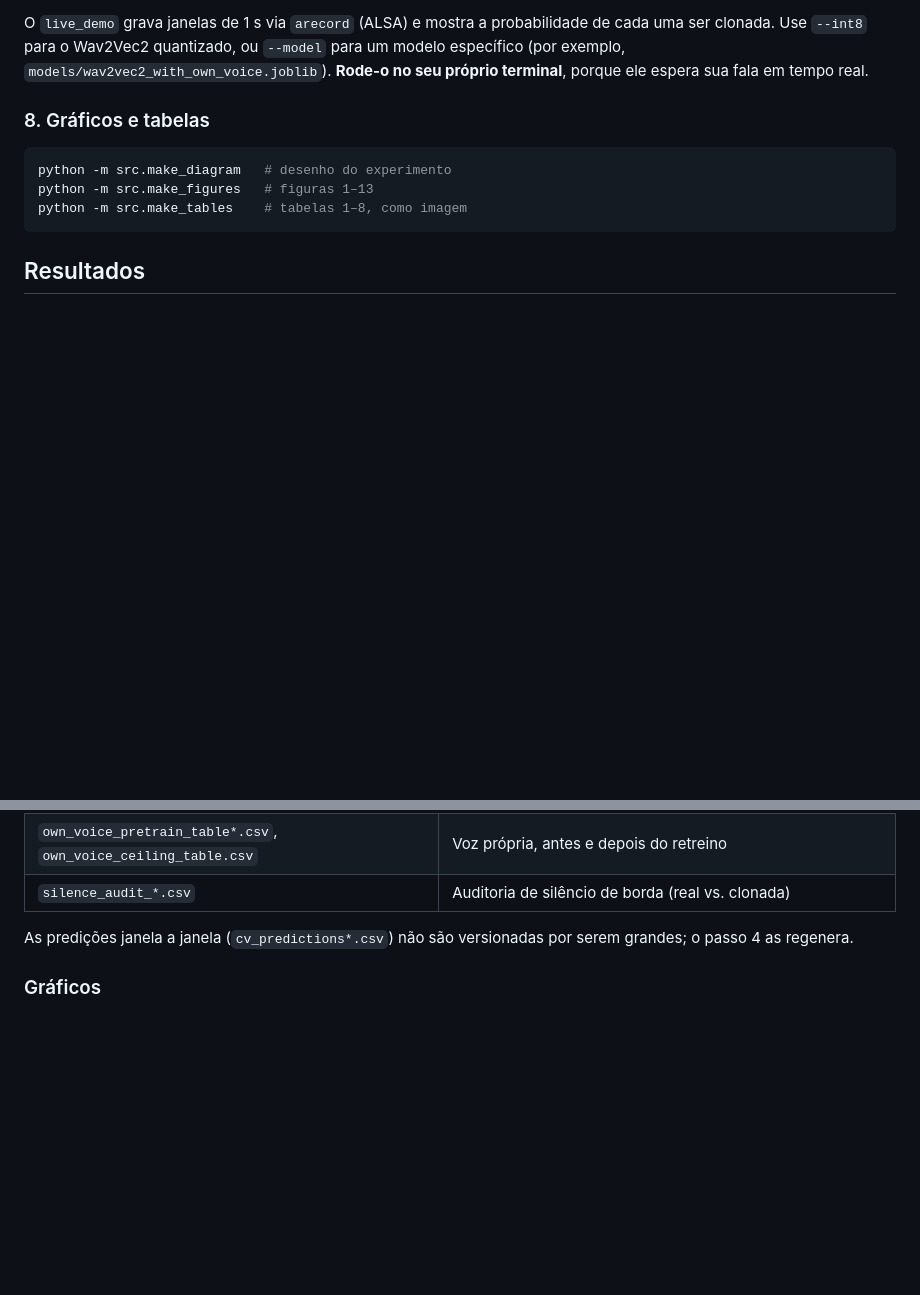
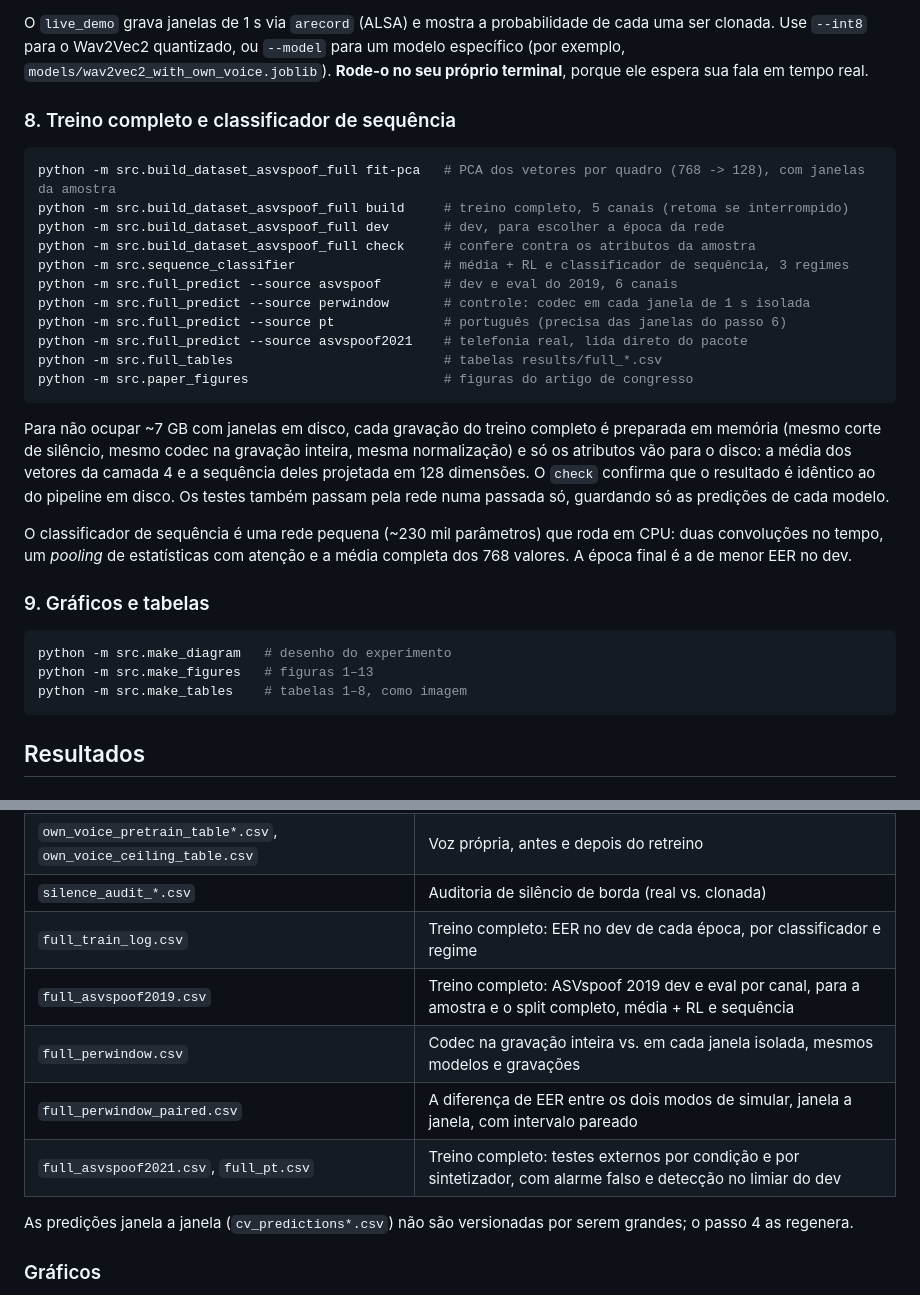
Before and after one commit to IsabelaaTeixeira/ANTI-FAKE-VOICE, a Markdown page: README.md, 2 parts joined by grey strips. GitHub-like rendering; blank space fills up the shorter version.

````diff
--- a/README.md
+++ b/README.md
@@ -290,7 +311,34 @@ cada uma ser clonada. Use `--int8` para o Wav2Vec2 quantizado, ou `--model` para
 modelo específico (por exemplo, `models/wav2vec2_with_own_voice.joblib`). **Rode-o no
 seu próprio terminal**, porque ele espera sua fala em tempo real.
 
-### 8. Gráficos e tabelas
+### 8. Treino completo e classificador de sequência
+
+```bash
+python -m src.build_dataset_asvspoof_full fit-pca   # PCA dos vetores por quadro (768 -> 128), com janelas da amostra
+python -m src.build_dataset_asvspoof_full build     # treino completo, 5 canais (retoma se interrompido)
+python -m src.build_dataset_asvspoof_full dev       # dev, para escolher a época da rede
+python -m src.build_dataset_asvspoof_full check     # confere contra os atributos da amostra
+python -m src.sequence_classifier                   # média + RL e classificador de sequência, 3 regimes
+python -m src.full_predict --source asvspoof        # dev e eval do 2019, 6 canais
+python -m src.full_predict --source perwindow       # controle: codec em cada janela de 1 s isolada
+python -m src.full_predict --source pt              # português (precisa das janelas do passo 6)
+python -m src.full_predict --source asvspoof2021    # telefonia real, lida direto do pacote
+python -m src.full_tables                           # tabelas results/full_*.csv
+python -m src.paper_figures                         # figuras do artigo de congresso
+```
+
+Para não ocupar ~7 GB com janelas em disco, cada gravação do treino completo é
+preparada em memória (mesmo corte de silêncio, mesmo codec na gravação inteira,
+mesma normalização) e só os atributos vão para o disco: a média dos vetores da
+camada 4 e a sequência deles projetada em 128 dimensões. O `check` confirma que o
+resultado é idêntico ao do pipeline em disco. Os testes também passam pela rede numa
+passada só, guardando só as predições de cada modelo.
+
+O classificador de sequência é uma rede pequena (~230 mil parâmetros) que roda em
+CPU: duas convoluções no tempo, um *pooling* de estatísticas com atenção e a média
+completa dos 768 valores. A época final é a de menor EER no dev.
+
+### 9. Gráficos e tabelas
 
 ```bash
 python -m src.make_diagram   # desenho do experimento
@@ -317,6 +365,11 @@ python -m src.make_tables    # tabelas 1–8, como imagem
 | `call_level_pt.csv` | Decisão por ligação no conjunto em português |
 | `own_voice_pretrain_table*.csv`, `own_voice_ceiling_table.csv` | Voz própria, antes e depois do retreino |
 | `silence_audit_*.csv` | Auditoria de silêncio de borda (real vs. clonada) |
+| `full_train_log.csv` | Treino completo: EER no dev de cada época, por classificador e regime |
+| `full_asvspoof2019.csv` | Treino completo: ASVspoof 2019 dev e eval por canal, para a amostra e o split completo, média + RL e sequência |
+| `full_perwindow.csv` | Codec na gravação inteira vs. em cada janela isolada, mesmos modelos e gravações |
+| `full_perwindow_paired.csv` | A diferença de EER entre os dois modos de simular, janela a janela, com intervalo pareado |
+| `full_asvspoof2021.csv`, `full_pt.csv` | Treino completo: testes externos por condição e por sintetizador, com alarme falso e detecção no limiar do dev |
 
 As predições janela a janela (`cv_predictions*.csv`) não são versionadas por serem
 grandes; o passo 4 as regenera.
````
Also changed, not shown: other parts of README.md (+28 -7 lines), results/figures/fig2_latencia.png, results/figures/tabela7_latencia.png, 17 other files.
